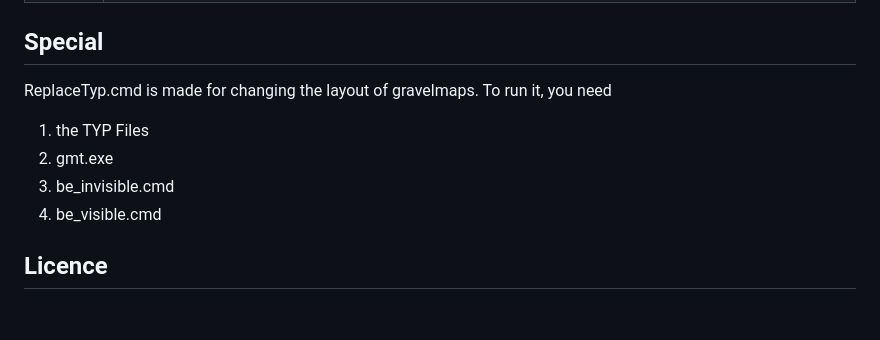
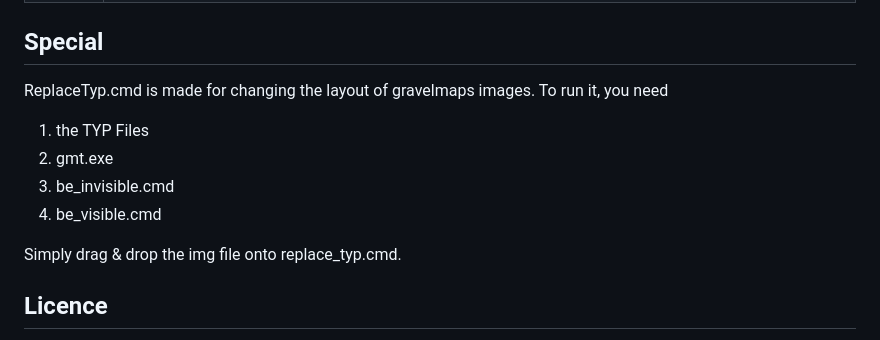
Before and after one commit to 4tegs/gravelmaps, a Markdown page: README.md, the part around the change. GitHub-like rendering; blank space fills up the shorter version.

```diff
--- a/README.md
+++ b/README.md
@@ -102,14 +102,14 @@ These styles are available:
 
 ## Special
 
-
-ReplaceTyp.cmd is made for changing the layout of gravelmaps. To run it, you need
+ReplaceTyp.cmd is made for changing the layout of gravelmaps images. To run it, you need
 <ol>
 <li>the TYP Files </li>
 <li>gmt.exe </li>
 <li>be_invisible.cmd </li>
 <li>be_visible.cmd </li>
 </ol>
+Simply drag & drop the img file onto replace_typ.cmd.
 
 ## Licence
 © Gravelmaps cartography is licensed under CC-BY-NC-SA,
```
